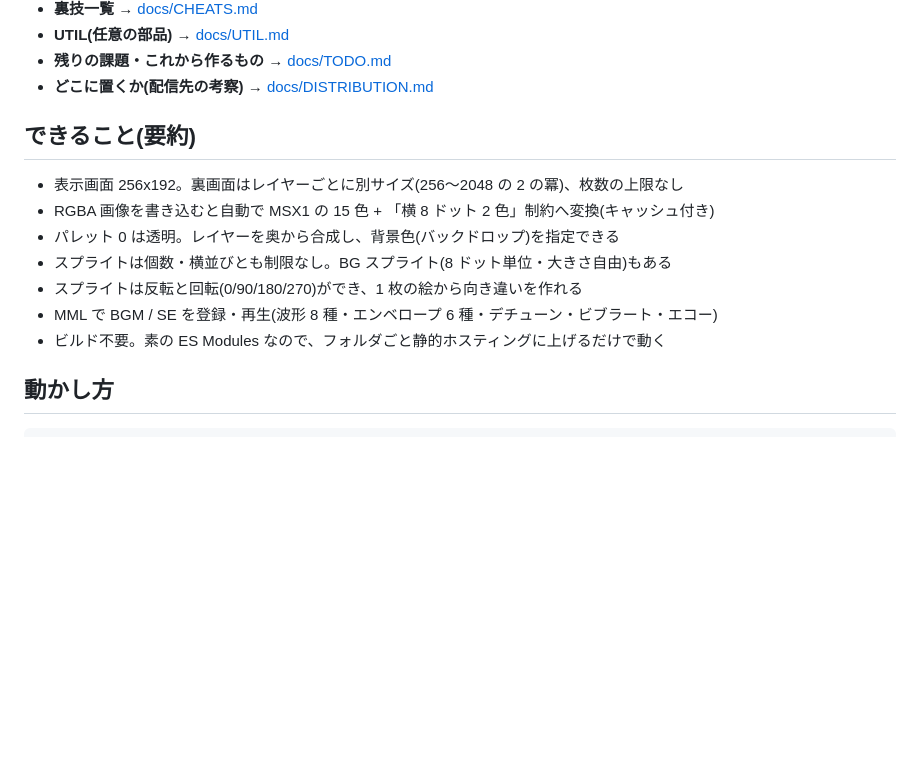
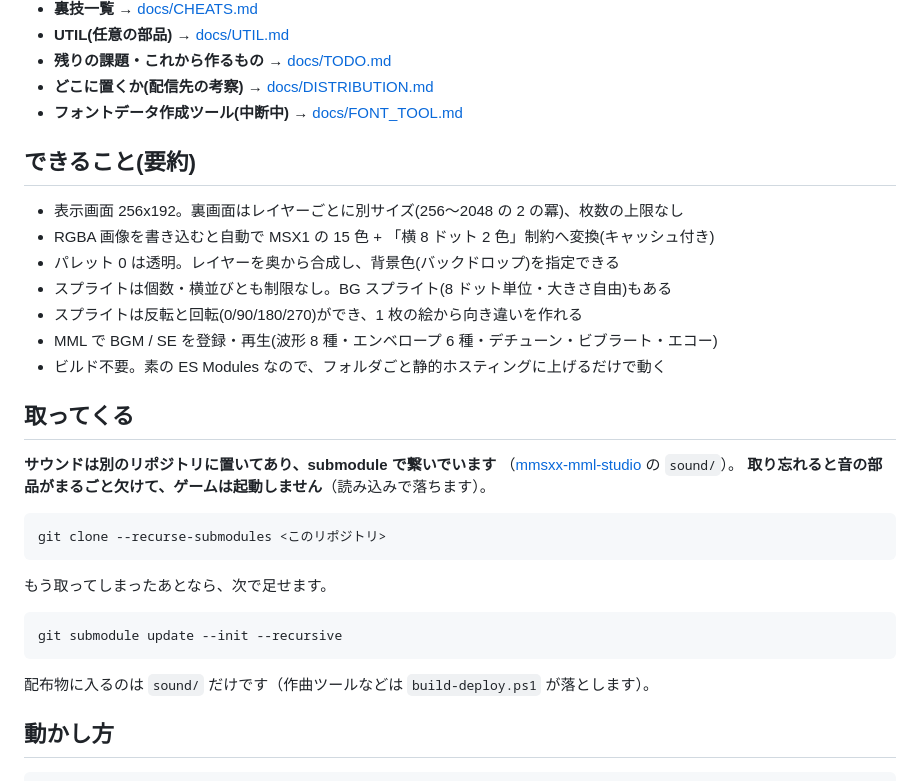
Before and after one commit to harayoki/temp_mmsxx_game_demo1, a Markdown page: README.md, the part around the change. GitHub-like rendering; blank space fills up the shorter version.

Commit message:
README に submodule の取りかたを書く
サウンドは別リポジトリ(mmsxx-mml-studio の sound/)に置いてあるので、
取り忘れると音の部品がまるごと欠けて、読み込みで落ちる。
--recurse-submodules と、あとから足す update --init を並べておく

Co-Authored-By: Claude Opus 5 <noreply@anthropic.com>

````diff
--- a/README.md
+++ b/README.md
@@ -16,6 +16,7 @@ MSX1 と同じグラフィックス性能を持つ「ように感じられる」
 - **UTIL(任意の部品)** → [docs/UTIL.md](docs/UTIL.md)
 - **残りの課題・これから作るもの** → [docs/TODO.md](docs/TODO.md)
 - **どこに置くか(配信先の考察)** → [docs/DISTRIBUTION.md](docs/DISTRIBUTION.md)
+- **フォントデータ作成ツール(中断中)** → [docs/FONT_TOOL.md](docs/FONT_TOOL.md)
 
 ## できること(要約)
 
@@ -26,6 +27,24 @@ MSX1 と同じグラフィックス性能を持つ「ように感じられる」
 - スプライトは反転と回転(0/90/180/270)ができ、1 枚の絵から向き違いを作れる
 - MML で BGM / SE を登録・再生(波形 8 種・エンベロープ 6 種・デチューン・ビブラート・エコー)
 - ビルド不要。素の ES Modules なので、フォルダごと静的ホスティングに上げるだけで動く
+
+## 取ってくる
+
+**サウンドは別のリポジトリに置いてあり、submodule で繋いでいます**
+（[mmsxx-mml-studio](https://github.com/harayoki/mmsxx-mml-studio) の `sound/`）。
+**取り忘れると音の部品がまるごと欠けて、ゲームは起動しません**（読み込みで落ちます）。
+
+```
+git clone --recurse-submodules <このリポジトリ>
+```
+
+もう取ってしまったあとなら、次で足せます。
+
+```
+git submodule update --init --recursive
+```
+
+配布物に入るのは `sound/` だけです（作曲ツールなどは `build-deploy.ps1` が落とします）。
 
 ## 動かし方
 
````
